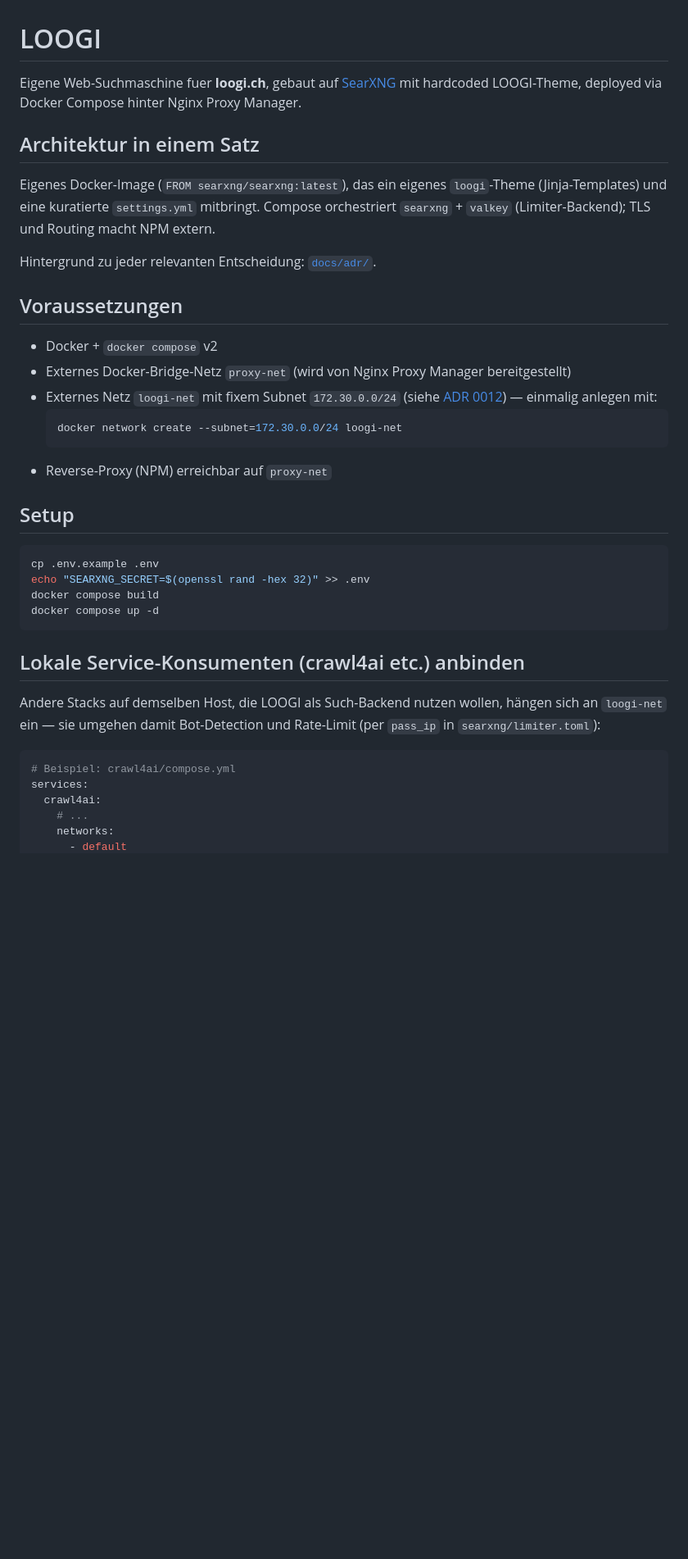
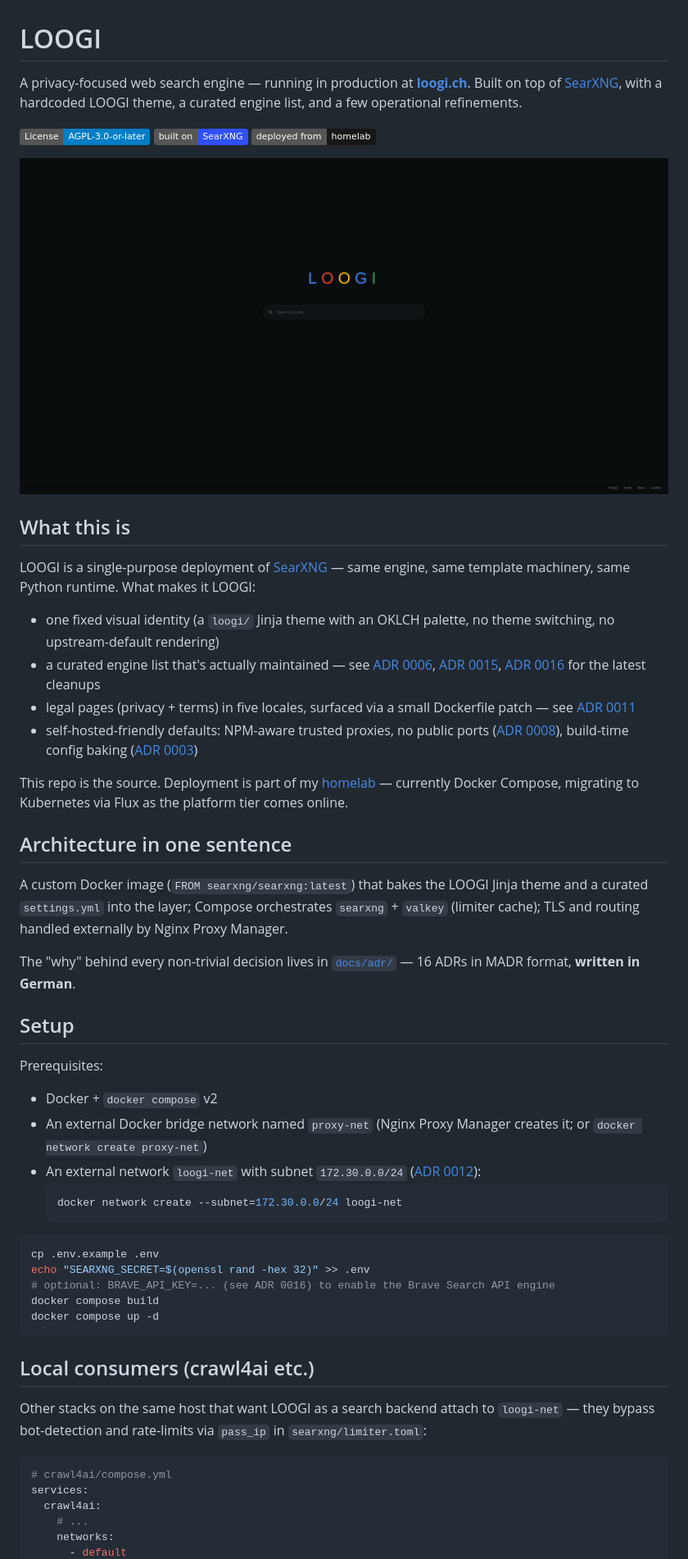
Before and after one commit to psimaker/loogi, a Markdown page: README.md, the part around one of its changes. Shown at 82% size. Rendered like a GitHub page; pictures changed too: docs/screenshots/homepage.png (added); badges without logos; blank space fills up the shorter version.

````diff
--- a/README.md
+++ b/README.md
@@ -1,49 +1,57 @@
 # LOOGI
 
-Eigene Web-Suchmaschine fuer **loogi.ch**, gebaut auf
-[SearXNG](https://docs.searxng.org/) mit hardcoded LOOGI-Theme,
-deployed via Docker Compose hinter Nginx Proxy Manager.
+A privacy-focused web search engine — running in production at [**loogi.ch**](https://loogi.ch). Built on top of [SearXNG](https://github.com/searxng/searxng), with a hardcoded LOOGI theme, a curated engine list, and a few operational refinements.
 
-## Architektur in einem Satz
+[![License: AGPL-3.0-or-later](https://img.shields.io/badge/License-AGPL--3.0--or--later-blue.svg)](LICENSE)
+[![Built on SearXNG](https://img.shields.io/badge/built%20on-SearXNG-3050F8?logo=searx&logoColor=white)](https://github.com/searxng/searxng)
+[![Deployed from](https://img.shields.io/badge/deployed%20from-homelab-181717?logo=github&logoColor=white)](https://github.com/psimaker/homelab)
 
-Eigenes Docker-Image (`FROM searxng/searxng:latest`), das ein eigenes
-`loogi`-Theme (Jinja-Templates) und eine kuratierte `settings.yml`
-mitbringt. Compose orchestriert `searxng` + `valkey` (Limiter-Backend);
-TLS und Routing macht NPM extern.
+<p align="center">
+  <a href="https://loogi.ch"><img src="docs/screenshots/homepage.png" alt="LOOGI homepage" width="820"></a>
+</p>
 
-Hintergrund zu jeder relevanten Entscheidung:
-[`docs/adr/`](./docs/adr/README.md).
+## What this is
 
-## Voraussetzungen
+LOOGI is a single-purpose deployment of [SearXNG](https://github.com/searxng/searxng) — same engine, same template machinery, same Python runtime. What makes it LOOGI:
 
-* Docker + `docker compose` v2
-* Externes Docker-Bridge-Netz `proxy-net` (wird von Nginx Proxy Manager
-  bereitgestellt)
-* Externes Netz `loogi-net` mit fixem Subnet `172.30.0.0/24` (siehe
-  [ADR 0012](./docs/adr/0012-bypass-netz-fuer-lokale-clients.md)) —
-  einmalig anlegen mit:
+- one fixed visual identity (a `loogi/` Jinja theme with an OKLCH palette, no theme switching, no upstream-default rendering)
+- a curated engine list that's actually maintained — see [ADR 0006](docs/adr/0006-engine-auswahl-praezision.md), [ADR 0015](docs/adr/0015-wikipedia-aus-general-engines-entfernen.md), [ADR 0016](docs/adr/0016-defekte-engines-und-brave-api.md) for the latest cleanups
+- legal pages (privacy + terms) in five locales, surfaced via a small Dockerfile patch — see [ADR 0011](docs/adr/0011-legal-pages-via-infopage-patch.md)
+- self-hosted-friendly defaults: NPM-aware trusted proxies, no public ports ([ADR 0008](docs/adr/0008-keine-ports-exposed-via-npm.md)), build-time config baking ([ADR 0003](docs/adr/0003-eigenes-docker-image-statt-volume-mounts.md))
+
+This repo is the source. Deployment is part of my [homelab](https://github.com/psimaker/homelab) — currently Docker Compose, migrating to Kubernetes via Flux as the platform tier comes online.
+
+## Architecture in one sentence
+
+A custom Docker image (`FROM searxng/searxng:latest`) that bakes the LOOGI Jinja theme and a curated `settings.yml` into the layer; Compose orchestrates `searxng` + `valkey` (limiter cache); TLS and routing handled externally by Nginx Proxy Manager.
+
+The "why" behind every non-trivial decision lives in [`docs/adr/`](docs/adr/README.md) — 16 ADRs in MADR format, **written in German**.
+
+## Setup
+
+Prerequisites:
+
+- Docker + `docker compose` v2
+- An external Docker bridge network named `proxy-net` (Nginx Proxy Manager creates it; or `docker network create proxy-net`)
+- An external network `loogi-net` with subnet `172.30.0.0/24` ([ADR 0012](docs/adr/0012-bypass-netz-fuer-lokale-clients.md)):
   ```sh
   docker network create --subnet=172.30.0.0/24 loogi-net
   ```
-* Reverse-Proxy (NPM) erreichbar auf `proxy-net`
-
-## Setup
 
 ```sh
 cp .env.example .env
 echo "SEARXNG_SECRET=$(openssl rand -hex 32)" >> .env
+# optional: BRAVE_API_KEY=... (see ADR 0016) to enable the Brave Search API engine
 docker compose build
 docker compose up -d
 ```
 
-## Lokale Service-Konsumenten (crawl4ai etc.) anbinden
+## Local consumers (crawl4ai etc.)
 
-Andere Stacks auf demselben Host, die LOOGI als Such-Backend nutzen wollen,
-hängen sich an `loogi-net` ein — sie umgehen damit Bot-Detection und
-Rate-Limit (per `pass_ip` in `searxng/limiter.toml`):
+Other stacks on the same host that want LOOGI as a search backend attach to `loogi-net` — they bypass bot-detection and rate-limits via `pass_ip` in `searxng/limiter.toml`:
 
 ```yaml
-# Beispiel: crawl4ai/compose.yml
+# crawl4ai/compose.yml
 services:
   crawl4ai:
     # ...
````
Also changed, not shown: other parts of README.md (+45 -43 lines), CLAUDE.md (deleted, +0 -136 lines).
